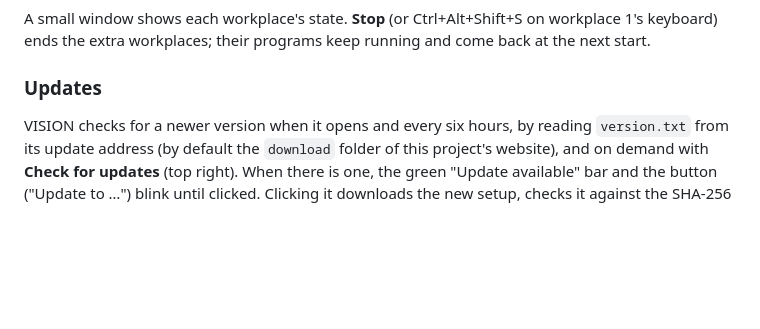
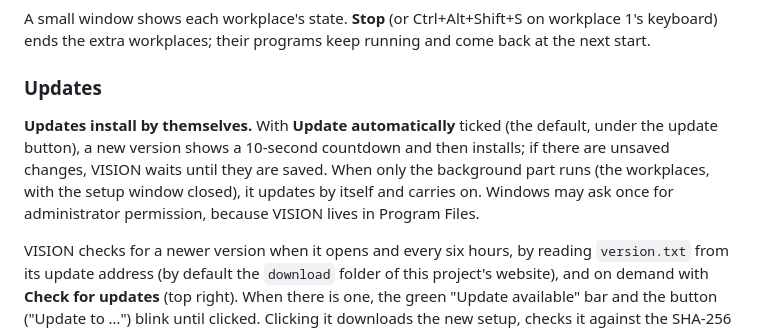
Before and after one commit to saadcr224-design/os-aster, a Markdown page: README.md, the part around the change. Drawn GitHub-style; blank space fills up the shorter version.

```diff
--- a/README.md
+++ b/README.md
@@ -213,6 +213,13 @@ and come back at the next start.
 
 ### Updates
 
+**Updates install by themselves.** With **Update automatically** ticked (the
+default, under the update button), a new version shows a 10-second countdown
+and then installs; if there are unsaved changes, VISION waits until they are
+saved. When only the background part runs (the workplaces, with the setup
+window closed), it updates by itself and carries on. Windows may ask once for
+administrator permission, because VISION lives in Program Files.
+
 VISION checks for a newer version when it opens and every six hours, by
 reading `version.txt` from its update address (by default the `download`
 folder of this project's website), and on demand with **Check for updates**
```
Also changed, not shown: docs/windows-update.png, 11 other files.
